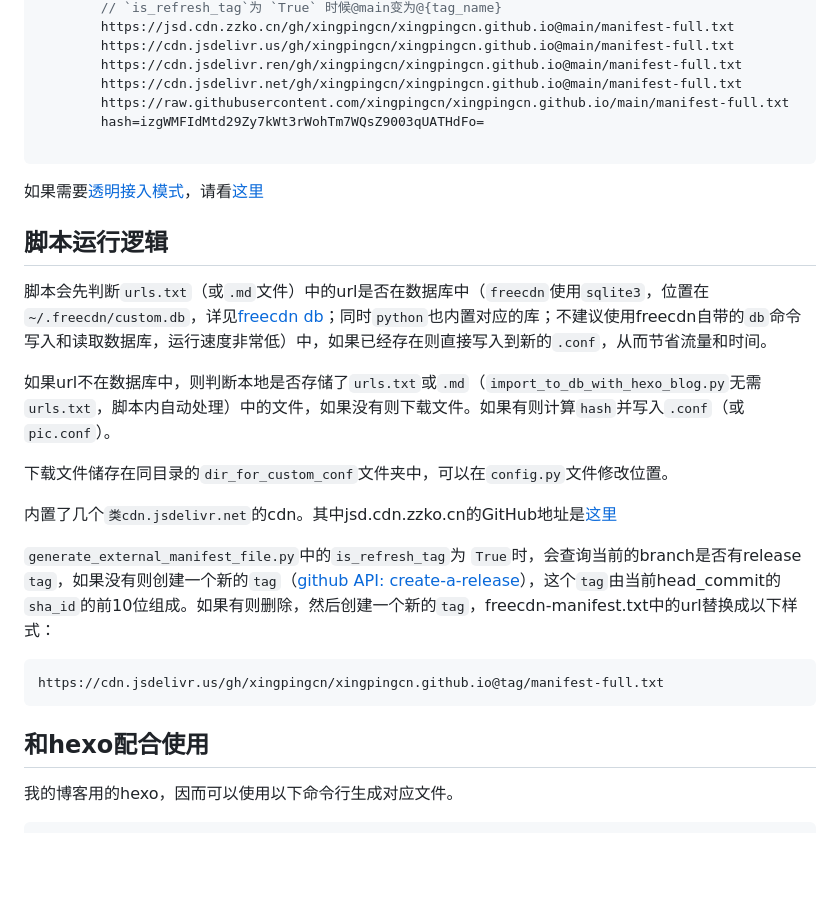
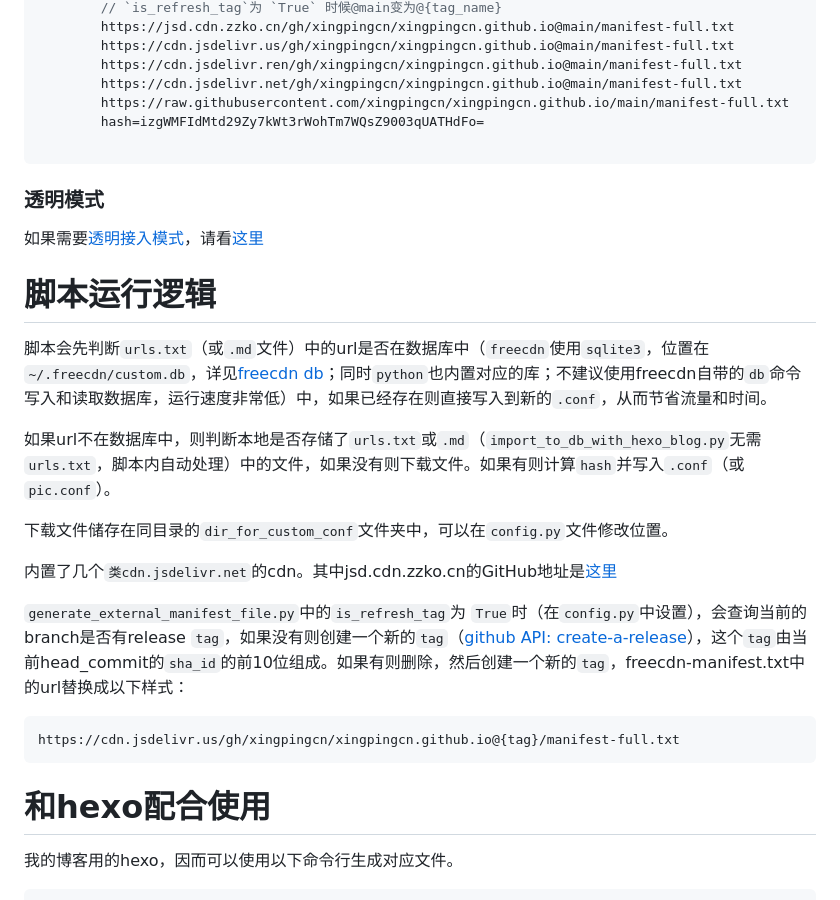
Before and after one commit to xingpingcn/picture-bed-using-freecdn, a Markdown page: README.md, the part around one of its changes. Rendered like a GitHub page; folded sections open; blank space fills up the shorter version.

````diff
--- a/README.md
+++ b/README.md
@@ -130,9 +158,11 @@ freecdn-js能提高网站稳定性，如果其中一个cdn链接不可用则启
 
 </details>
 
+### 透明模式
+
 如果需要[透明接入模式](https://github.com/EtherDream/freecdn/tree/master/docs/transparent-mode)，请看[这里](https://xingpingcn.top/%E4%BD%BF%E7%94%A8freecdn-js%E6%8F%90%E9%AB%98hexo%E5%8D%9A%E5%AE%A2%E7%9A%84cdn%E7%A8%B3%E5%AE%9A%E6%80%A7.html#%E6%8E%A5%E5%85%A5%E9%80%8F%E6%98%8E%E6%A8%A1%E5%BC%8F%E3%80%90%E5%8F%AF%E9%80%89%E3%80%91)
 
-## 脚本运行逻辑
+# 脚本运行逻辑
 
 脚本会先判断`urls.txt`（或`.md`文件）中的url是否在数据库中（`freecdn`使用`sqlite3`，位置在`~/.freecdn/custom.db`，详见[freecdn db](https://github.com/EtherDream/freecdn/tree/master/docs/cli#import)；同时`python`也内置对应的库；不建议使用freecdn自带的`db`命令写入和读取数据库，运行速度非常低）中，如果已经存在则直接写入到新的`.conf`，从而节省流量和时间。
 
@@ -142,13 +172,13 @@ freecdn-js能提高网站稳定性，如果其中一个cdn链接不可用则启
 
 内置了几个`类cdn.jsdelivr.net`的cdn。其中jsd.cdn.zzko.cn的GitHub地址是[这里](https://github.com/54ayao/Chinajsdelivr)
 
-`generate_external_manifest_file.py`中的`is_refresh_tag`为 `True`时，会查询当前的branch是否有release `tag`，如果没有则创建一个新的`tag`（[github API: create-a-release](https://docs.github.com/zh/rest/releases/releases?apiVersion=2022-11-28#create-a-release)），这个`tag`由当前head_commit的`sha_id`的前10位组成。如果有则删除，然后创建一个新的`tag`，freecdn-manifest.txt中的url替换成以下样式：
+`generate_external_manifest_file.py`中的`is_refresh_tag`为 `True`时（在`config.py`中设置），会查询当前的branch是否有release `tag`，如果没有则创建一个新的`tag`（[github API: create-a-release](https://docs.github.com/zh/rest/releases/releases?apiVersion=2022-11-28#create-a-release)），这个`tag`由当前head_commit的`sha_id`的前10位组成。如果有则删除，然后创建一个新的`tag`，freecdn-manifest.txt中的url替换成以下样式：
 
 ```
-https://cdn.jsdelivr.us/gh/xingpingcn/xingpingcn.github.io@tag/manifest-full.txt
+https://cdn.jsdelivr.us/gh/xingpingcn/xingpingcn.github.io@{tag}/manifest-full.txt
 ```
 
-## 和hexo配合使用
+# 和hexo配合使用
 
 我的博客用的hexo，因而可以使用以下命令行生成对应文件。
 
````
Also changed, not shown: other parts of README.md (+50 -22 lines).
